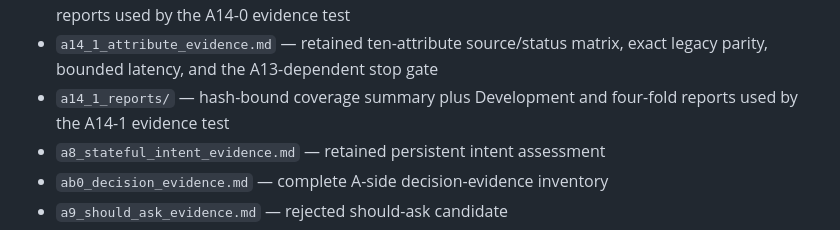
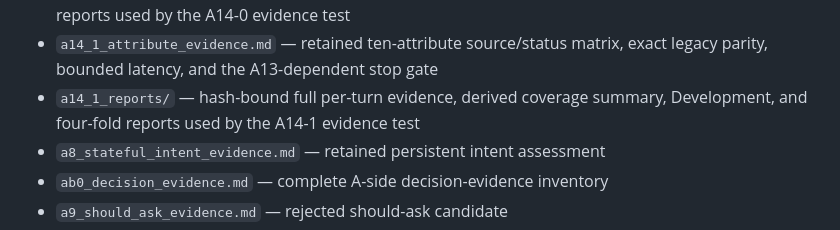
Before and after one commit to ChenZhang-77/tiktok-techjam-2026-shopping-copilot, a Markdown page: docs/README.md, the part around the change. Rendered like a GitHub page.

Commit message:
docs: link A14-1 full trace

```diff
--- a/docs/README.md
+++ b/docs/README.md
@@ -71,8 +71,8 @@ definitions instead of creating local variants.
   and four fixed-fold reports used by the A14-0 evidence test
 - `a14_1_attribute_evidence.md` — retained ten-attribute source/status matrix,
   exact legacy parity, bounded latency, and the A13-dependent stop gate
-- `a14_1_reports/` — hash-bound coverage summary plus Development and four-fold
-  reports used by the A14-1 evidence test
+- `a14_1_reports/` — hash-bound full per-turn evidence, derived coverage
+  summary, Development, and four-fold reports used by the A14-1 evidence test
 - `a8_stateful_intent_evidence.md` — retained persistent intent assessment
 - `ab0_decision_evidence.md` — complete A-side decision-evidence inventory
 - `a9_should_ask_evidence.md` — rejected should-ask candidate
```
